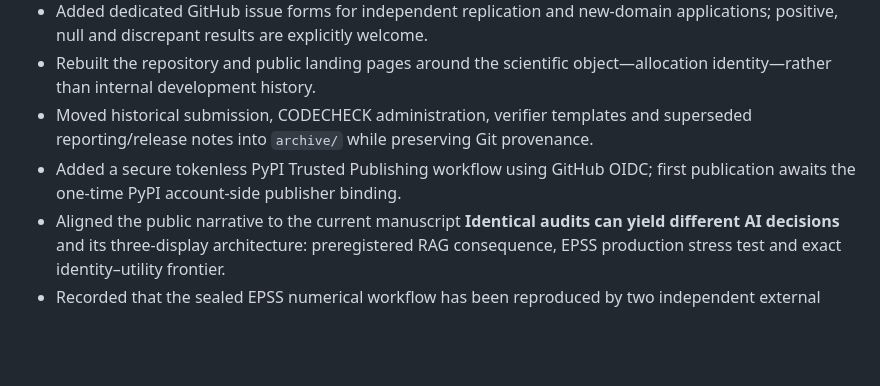
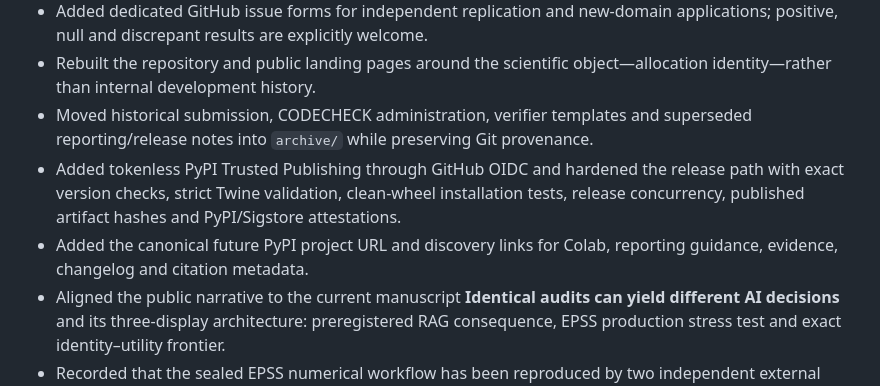
Before and after one commit to adeebnoor/ridi, a Markdown page: CHANGELOG.md, the part around the change. Drawn GitHub-style; blank space fills up the shorter version.

Commit message:
Document PyPI release hardening

```diff
--- a/CHANGELOG.md
+++ b/CHANGELOG.md
@@ -12,7 +12,8 @@ All notable public changes are documented here.
 - Added dedicated GitHub issue forms for independent replication and new-domain applications; positive, null and discrepant results are explicitly welcome.
 - Rebuilt the repository and public landing pages around the scientific object—allocation identity—rather than internal development history.
 - Moved historical submission, CODECHECK administration, verifier templates and superseded reporting/release notes into `archive/` while preserving Git provenance.
-- Added a secure tokenless PyPI Trusted Publishing workflow using GitHub OIDC; first publication awaits the one-time PyPI account-side publisher binding.
+- Added tokenless PyPI Trusted Publishing through GitHub OIDC and hardened the release path with exact version checks, strict Twine validation, clean-wheel installation tests, release concurrency, published artifact hashes and PyPI/Sigstore attestations.
+- Added the canonical future PyPI project URL and discovery links for Colab, reporting guidance, evidence, changelog and citation metadata.
 - Aligned the public narrative to the current manuscript **Identical audits can yield different AI decisions** and its three-display architecture: preregistered RAG consequence, EPSS production stress test and exact identity–utility frontier.
 - Recorded that the sealed EPSS numerical workflow has been reproduced by two independent external executors in separate environments.
 - Recorded a targeted blind external regeneration of the SciFact 275 substantive `SUPPORTS → REFUTES` identity-substitution pattern on a distinct GPU/software stack, including the strict-parser `Verdict:` prefix boundary.
```
